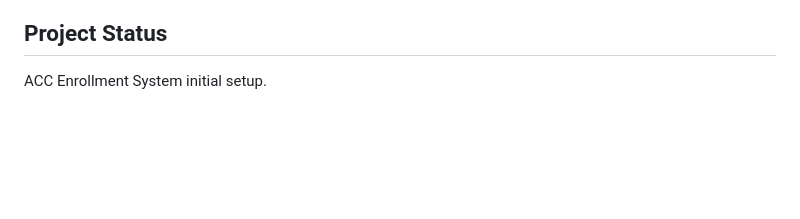
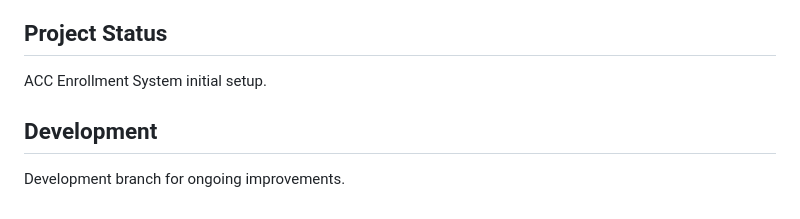
Before and after one commit to majoyyyc08-debug/ACC-Enrollment-System, a Markdown page: README.md, the part around the change. Rendered like a GitHub page; blank space fills up the shorter version.

Commit message:
Update README for development

```diff
--- a/README.md
+++ b/README.md
@@ -184,3 +184,6 @@ Windows use `waitress` instead: `pip install waitress` then
 
 ## Project Status
 ACC Enrollment System initial setup.
+
+## Development
+Development branch for ongoing improvements.
```
